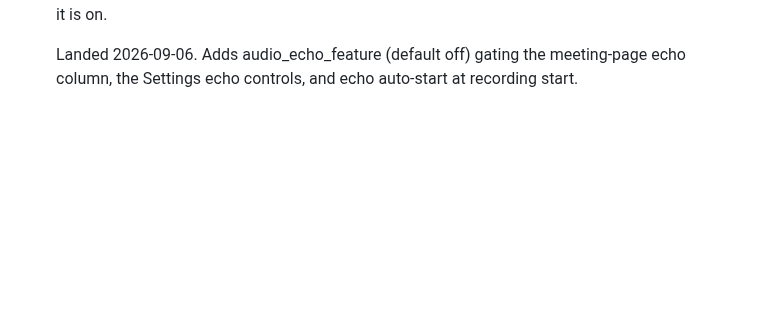
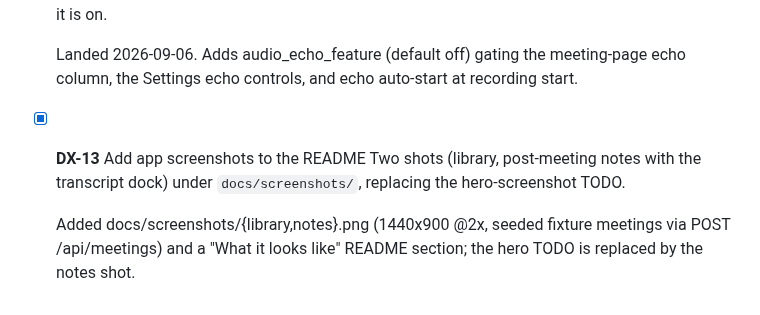
Before and after one commit to jarvisrchen/yogurt, a Markdown page: docs/TODO-DONE.md, the part around the change. Drawn GitHub-style; folded sections open; blank space fills up the shorter version.

```diff
--- a/docs/TODO-DONE.md
+++ b/docs/TODO-DONE.md
@@ -1079,3 +1079,8 @@ New closed items go at the bottom.
 
   Landed 2026-09-06. Adds audio_echo_feature (default off) gating the meeting-page echo column, the Settings echo controls, and echo auto-start at recording start.
   </details>
+
+- [x] **DX-13** Add app screenshots to the README
+  Two shots (library, post-meeting notes with the transcript dock) under `docs/screenshots/`, replacing the hero-screenshot TODO.
+
+  Added docs/screenshots/{library,notes}.png (1440x900 @2x, seeded fixture meetings via POST /api/meetings) and a "What it looks like" README section; the hero TODO is replaced by the notes shot.
```
Also changed, not shown: README.md (+14 -1 lines), docs/TODO.md (+0 -3 lines), docs/screenshots/library.png (added), docs/screenshots/notes.png (added).
